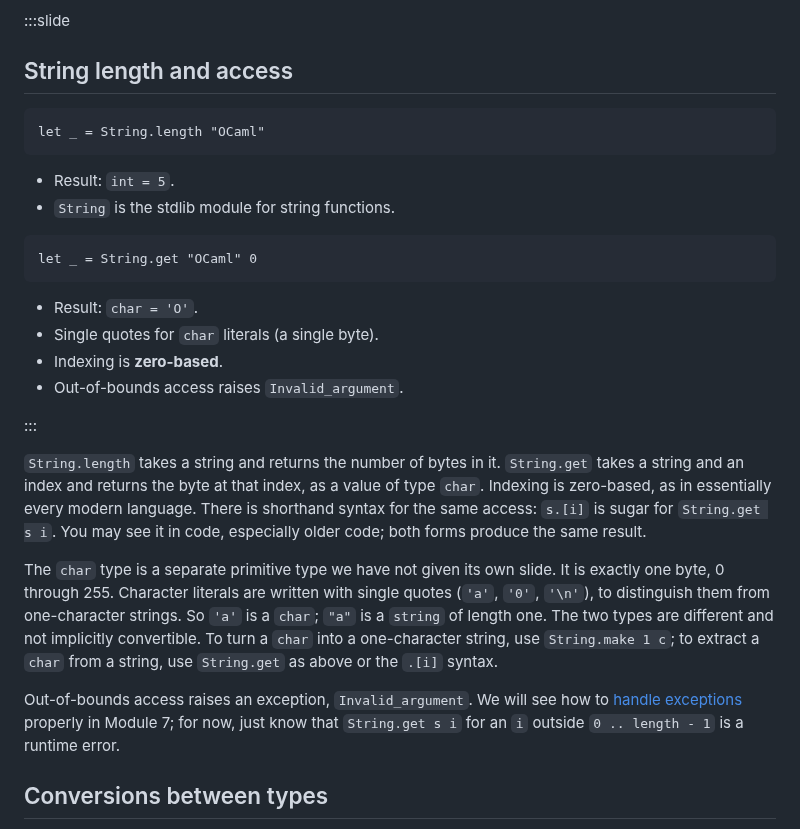
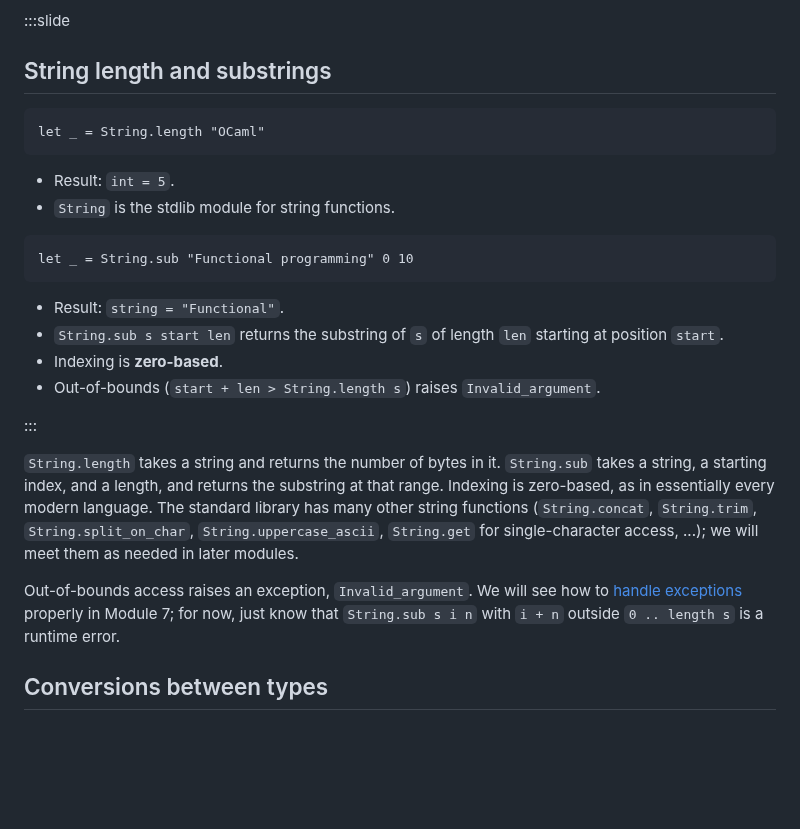
Before and after one commit to SmayanAgarwal/indiafoss-2026-ocaml-workshop, a Markdown page: lectures/M02-L01-literals.md, the part around the change. Drawn GitHub-style; blank space fills up the shorter version.

Commit message:
M02-L01: swap String.get example for String.sub
KC already showed String.get "OCaml" 0 -> 'O' in class. Swap the
String length and access slide's second cell to demonstrate
String.sub instead:

    String.sub "Functional programming" 0 10 -> "Functional"

Same teaching points (zero-based indexing, out-of-bounds raises
Invalid_argument) transfer cleanly. Drop the char-vs-string aside
(it relied on String.get returning a char); replace with a brief
nod to the rest of the String module (concat, trim, split_on_char,
uppercase_ascii, get for single-character access) which the
reader will meet in later modules.

Slide retitled "String length and substrings" to reflect the new
example.

````diff
--- a/lectures/M02-L01-literals.md
+++ b/lectures/M02-L01-literals.md
@@ -493,7 +493,7 @@ and is much faster for many small parts.
 
 :::slide
 
-## String length and access
+## String length and substrings
 
 ```ocaml
 let _ = String.length "OCaml"
@@ -503,37 +503,31 @@ let _ = String.length "OCaml"
 - `String` is the stdlib module for string functions.
 
 ```ocaml
-let _ = String.get "OCaml" 0
+let _ = String.sub "Functional programming" 0 10
 ```
 
-- Result: `char = 'O'`.
-- Single quotes for `char` literals (a single byte).
+- Result: `string = "Functional"`.
+- `String.sub s start len` returns the substring of `s` of length
+  `len` starting at position `start`.
 - Indexing is **zero-based**.
-- Out-of-bounds access raises `Invalid_argument`.
+- Out-of-bounds (`start + len > String.length s`) raises
+  `Invalid_argument`.
 
 :::
 
 `String.length` takes a string and returns the number of bytes in
-it. `String.get` takes a string and an index and returns the byte
-at that index, as a value of type `char`. Indexing is zero-based,
-as in essentially every modern language. There is shorthand syntax
-for the same access: `s.[i]` is sugar for `String.get s i`. You may
-see it in code, especially older code; both forms produce the same
-result.
-
-The `char` type is a separate primitive type we have not given its
-own slide. It is exactly one byte, 0 through 255. Character
-literals are written with single quotes (`'a'`, `'0'`, `'\n'`), to
-distinguish them from one-character strings. So `'a'` is a `char`;
-`"a"` is a `string` of length one. The two types are different and
-not implicitly convertible. To turn a `char` into a one-character
-string, use `String.make 1 c`; to extract a `char` from a string,
-use `String.get` as above or the `.[i]` syntax.
+it. `String.sub` takes a string, a starting index, and a length,
+and returns the substring at that range. Indexing is zero-based,
+as in essentially every modern language. The standard library has
+many other string functions (`String.concat`, `String.trim`,
+`String.split_on_char`, `String.uppercase_ascii`, `String.get` for
+single-character access, ...); we will meet them as needed in
+later modules.
 
 Out-of-bounds access raises an exception, `Invalid_argument`. We
 will see how to [handle exceptions](M07-L03-exceptions.html)
-properly in Module 7; for now, just know that `String.get s i` for
-an `i` outside `0 .. length - 1` is a runtime error.
+properly in Module 7; for now, just know that `String.sub s i n`
+with `i + n` outside `0 .. length s` is a runtime error.
 
 ## Conversions between types
 
````
